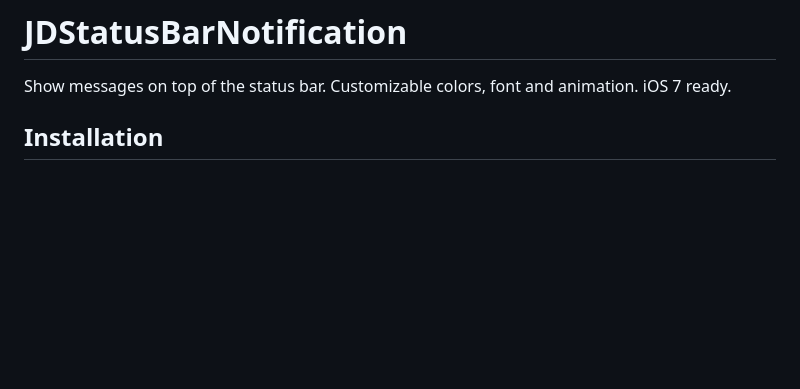
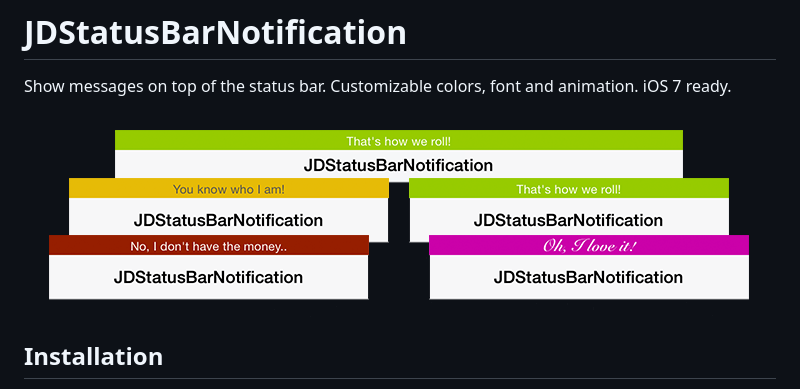
Before and after one commit to calimarkus/JDStatusBarNotification, a Markdown page: README.md, the part around the change. Drawn GitHub-style; pictures changed too: gfx/screenshots.png (added); blank space fills up the shorter version.

Commit message:
added screenshots

```diff
--- a/README.md
+++ b/README.md
@@ -1,6 +1,8 @@
 # JDStatusBarNotification
 
 Show messages on top of the status bar. Customizable colors, font and animation. iOS 7 ready.
+
+![Screenshots](gfx/screenshots.png)
 
 ## Installation
 
```
